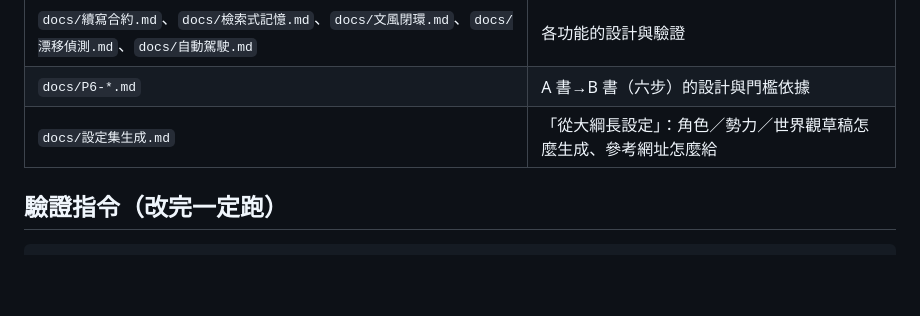
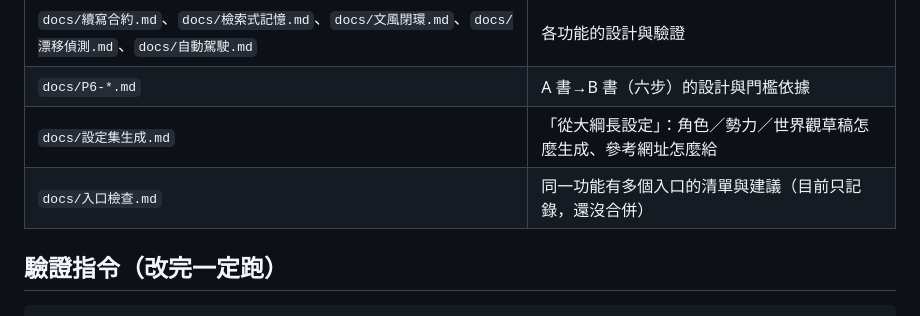
Before and after one commit to yamasoo/novel-studio, a Markdown page: docs/新對話交接.md, the part around the change. GitHub-like rendering; blank space fills up the shorter version.

```diff
--- a/docs/新對話交接.md
+++ b/docs/新對話交接.md
@@ -44,6 +44,7 @@
 | `docs/續寫合約.md`、`docs/檢索式記憶.md`、`docs/文風閉環.md`、`docs/漂移偵測.md`、`docs/自動駕駛.md` | 各功能的設計與驗證 |
 | `docs/P6-*.md` | A 書→B 書（六步）的設計與門檻依據 |
 | `docs/設定集生成.md` | 「從大綱長設定」：角色／勢力／世界觀草稿怎麼生成、參考網址怎麼給 |
+| `docs/入口檢查.md` | 同一功能有多個入口的清單與建議（目前只記錄，還沒合併） |
 
 ## 驗證指令（改完一定跑）
 
```
Also changed, not shown: docs/入口檢查.md (added, +81 -0 lines).
